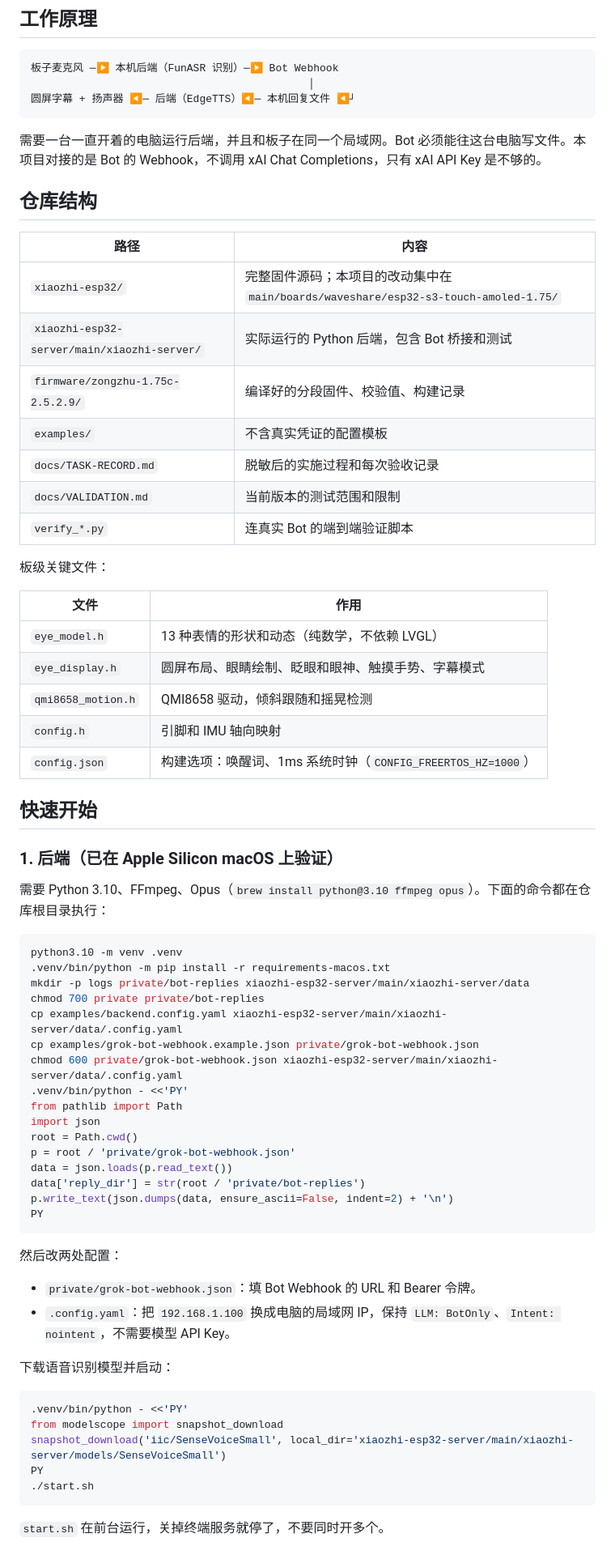
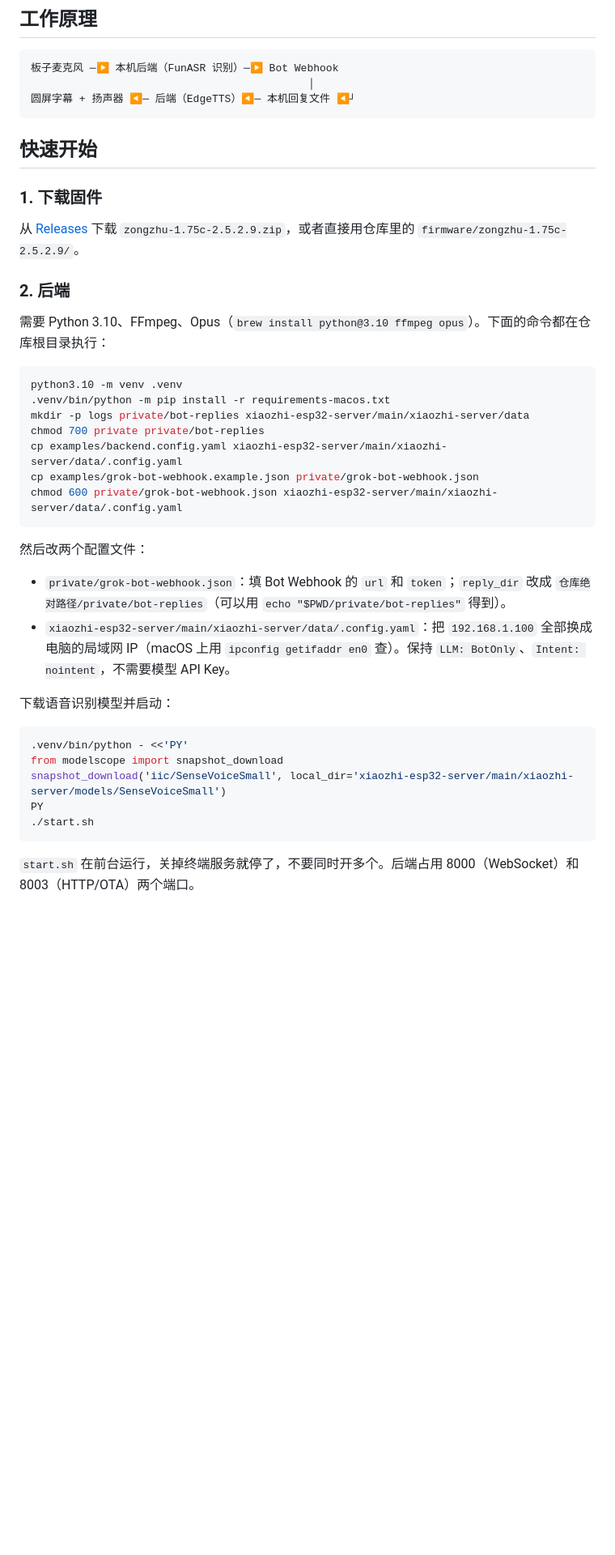
Before and after one commit to Liu-zhongxian/zongzhu-bot, a Markdown page: README.md, the part around one of its changes. Shown at 81% size. GitHub-like rendering; blank space fills up the shorter version.

````diff
--- a/README.md
+++ b/README.md
@@ -55,33 +83,13 @@
 圆屏字幕 + 扬声器 ◀─ 后端（EdgeTTS）◀─ 本机回复文件 ◀┘
 ```
 
-需要一台一直开着的电脑运行后端，并且和板子在同一个局域网。Bot 必须能往这台电脑写文件。本项目对接的是 Bot 的 Webhook，不调用 xAI Chat Completions，只有 xAI API Key 是不够的。
-
-## 仓库结构
-
-| 路径 | 内容 |
-| --- | --- |
-| `xiaozhi-esp32/` | 完整固件源码；本项目的改动集中在 `main/boards/waveshare/esp32-s3-touch-amoled-1.75/` |
-| `xiaozhi-esp32-server/main/xiaozhi-server/` | 实际运行的 Python 后端，包含 Bot 桥接和测试 |
-| `firmware/zongzhu-1.75c-2.5.2.9/` | 编译好的分段固件、校验值、构建记录 |
-| `examples/` | 不含真实凭证的配置模板 |
-| `docs/TASK-RECORD.md` | 脱敏后的实施过程和每次验收记录 |
-| `docs/VALIDATION.md` | 当前版本的测试范围和限制 |
-| `verify_*.py` | 连真实 Bot 的端到端验证脚本 |
-
-板级关键文件：
-
-| 文件 | 作用 |
-| --- | --- |
-| `eye_model.h` | 13 种表情的形状和动态（纯数学，不依赖 LVGL） |
-| `eye_display.h` | 圆屏布局、眼睛绘制、眨眼和眼神、触摸手势、字幕模式 |
-| `qmi8658_motion.h` | QMI8658 驱动，倾斜跟随和摇晃检测 |
-| `config.h` | 引脚和 IMU 轴向映射 |
-| `config.json` | 构建选项：唤醒词、1ms 系统时钟（`CONFIG_FREERTOS_HZ=1000`） |
-
 ## 快速开始
 
-### 1. 后端（已在 Apple Silicon macOS 上验证）
+### 1. 下载固件
+
+从 [Releases](https://github.com/Liu-zhongxian/zongzhu-esp32-grok-bot/releases/latest) 下载 `zongzhu-1.75c-2.5.2.9.zip`，或者直接用仓库里的 `firmware/zongzhu-1.75c-2.5.2.9/`。
+
+### 2. 后端
 
 需要 Python 3.10、FFmpeg、Opus（`brew install python@3.10 ffmpeg opus`）。下面的命令都在仓库根目录执行：
 
@@ -93,21 +101,12 @@ chmod 700 private private/bot-replies
 cp examples/backend.config.yaml xiaozhi-esp32-server/main/xiaozhi-server/data/.config.yaml
 cp examples/grok-bot-webhook.example.json private/grok-bot-webhook.json
 chmod 600 private/grok-bot-webhook.json xiaozhi-esp32-server/main/xiaozhi-server/data/.config.yaml
-.venv/bin/python - <<'PY'
-from pathlib import Path
-import json
-root = Path.cwd()
-p = root / 'private/grok-bot-webhook.json'
-data = json.loads(p.read_text())
-data['reply_dir'] = str(root / 'private/bot-replies')
-p.write_text(json.dumps(data, ensure_ascii=False, indent=2) + '\n')
-PY
 ```
 
-然后改两处配置：
+然后改两个配置文件：
 
-- `private/grok-bot-webhook.json`：填 Bot Webhook 的 URL 和 Bearer 令牌。
-- `.config.yaml`：把 `192.168.1.100` 换成电脑的局域网 IP，保持 `LLM: BotOnly`、`Intent: nointent`，不需要模型 API Key。
+- `private/grok-bot-webhook.json`：填 Bot Webhook 的 `url` 和 `token`；`reply_dir` 改成 `仓库绝对路径/private/bot-replies`（可以用 `echo "$PWD/private/bot-replies"` 得到）。
+- `xiaozhi-esp32-server/main/xiaozhi-server/data/.config.yaml`：把 `192.168.1.100` 全部换成电脑的局域网 IP（macOS 上用 `ipconfig getifaddr en0` 查）。保持 `LLM: BotOnly`、`Intent: nointent`，不需要模型 API Key。
 
 下载语音识别模型并启动：
 
@@ -119,5 +118,5 @@ PY
 ./start.sh
 ```
 
-`start.sh` 在前台运行，关掉终端服务就停了，不要同时开多个。
+`start.sh` 在前台运行，关掉终端服务就停了，不要同时开多个。后端占用 8000（WebSocket）和 8003（HTTP/OTA）两个端口。
 
````
Also changed, not shown: other parts of README.md (+110 -23 lines).
